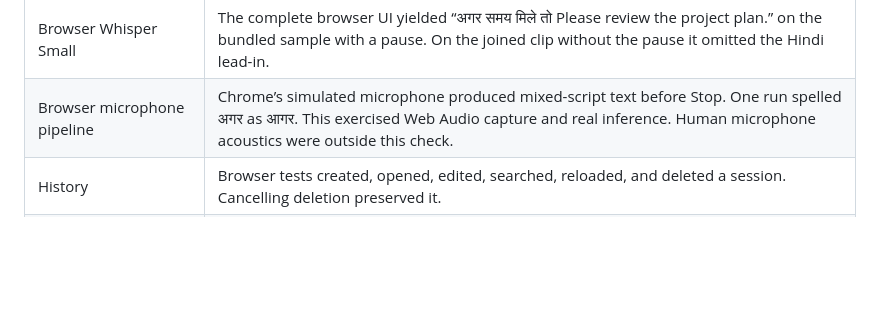
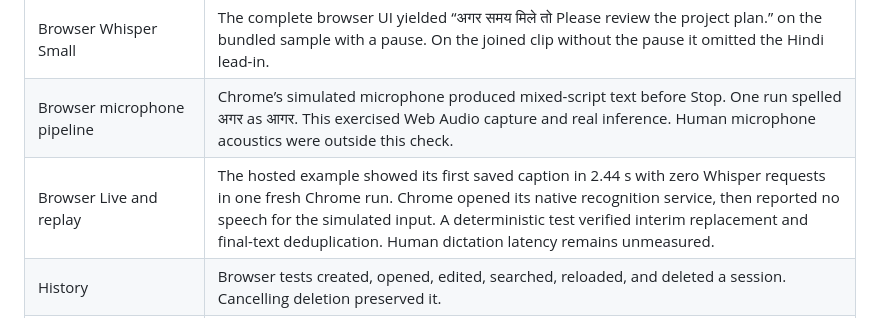
Before and after one commit to Murarisingh46/bol-studio, a Markdown page: docs/walkthrough.md, the part around the change. Drawn GitHub-style; blank space fills up the shorter version.

Commit message:
Record public latency verification and microphone test limits

```diff
--- a/docs/walkthrough.md
+++ b/docs/walkthrough.md
@@ -28,6 +28,7 @@ Save the result as **Project review**, fix one word, reload, search for the corr
 | Second synthetic utterance, another installed Hindi voice | Turbo yielded “आज हमारी team meeting है. Please share the update.” The smaller self-hosted model transliterated and garbled several English words. |
 | Browser Whisper Small | The complete browser UI yielded “अगर समय मिले तो Please review the project plan.” on the bundled sample with a pause. On the joined clip without the pause it omitted the Hindi lead-in. |
 | Browser microphone pipeline | Chrome’s simulated microphone produced mixed-script text before Stop. One run spelled अगर as आगर. This exercised Web Audio capture and real inference. Human microphone acoustics were outside this check. |
+| Browser Live and replay | The hosted example showed its first saved caption in 2.44 s with zero Whisper requests in one fresh Chrome run. Chrome opened its native recognition service, then reported no speech for the simulated input. A deterministic test verified interim replacement and final-text deduplication. Human dictation latency remains unmeasured. |
 | History | Browser tests created, opened, edited, searched, reloaded, and deleted a session. Cancelling deletion preserved it. |
 | Error and concurrency handling | Automated tests cover provisional and final caption handling, Unicode storage, owner isolation, idempotence, stale writes, invalid input, silence and segmentation. |
 | Hosting | The cloud deployment reported success. Its D1 binding contained the transcripts table. The packaged Worker passed CRUD against local D1. The public homepage returned HTTP 200. A fresh, signed-out Chrome profile downloaded the weights, transcribed the sample, and completed CRUD after reloading. A new anonymous workspace successfully created, read, edited, listed and deleted a temporary session in production D1. |
```
Also changed, not shown: docs/studio.png.
